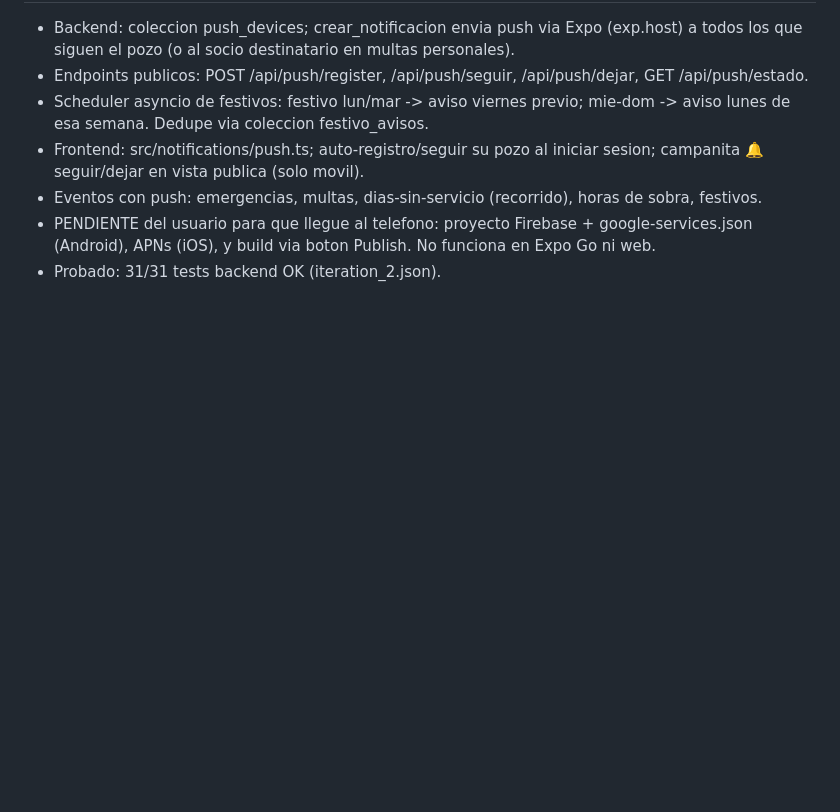
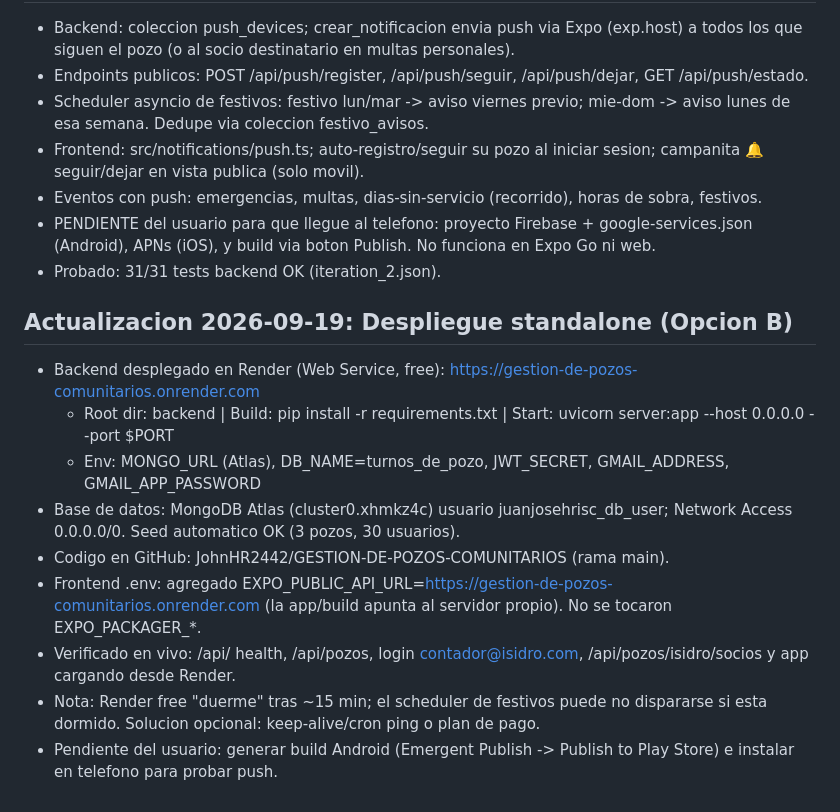
Before and after one commit to JohnHR2442/GESTION-DE-POZOS-COMUNITARIOS, a Markdown page: memory/PRD.md, the part around the change. Drawn GitHub-style; blank space fills up the shorter version.

Commit message:
¡Ya está todo lo difícil hecho! 🎉 Solo te queda **1 paso final** para que la app llegue al teléfono.
## ✅ Lo que ya quedó funcionando (todo tuyo, sin depender de nadie)
- **Servidor propio en Render** en línea 24/7 → `gestion-de-pozos-comunitarios.onrender.com`
- **Base de datos propia en MongoDB Atlas** (se llenó sola: 3 pozos y 30 usuarios)
- **Código en tu GitHub** (`JohnHR2442/GESTION-DE-POZOS-COMUNITARIOS`)
- **La app ya apunta a tu servidor** (verificado cargando datos reales)
- **Notificaciones push configuradas** con tu propio Firebase ✔️

## 📲 Último paso (para las notificaciones al teléfono)
1. En Emergent, usa **Publish → "Publish to Play Store"** para generar el **build de Android**
2. Instala ese build en un **teléfono real**
3. Abre la app y **acepta el permiso** de notificaciones
4. ¡Listo! Ya te llegarán al teléfono: 🚨 emergencias, 💰 multas, 🚶 recorridos, 💧 horas de sobra y 📅 festivos

## 💡 Para comprobarlo
Con la app instalada en un teléfono (que haya seguido un pozo con la 🔔), entra desde otro lado como **contador** y crea una multa → debe llegar la notificación. 🔔

---

⚠️ **Recordatorio honesto:** el plan gratis de Render "duerme" el servidor tras ~15 min sin uso. Todo funciona igual (despierta al entrar), **pero el aviso automático de festivos podría retrasarse** si el servidor está dormido a esa hora exacta. Si quieres que salga siempre puntual, te puedo dejar un **"ping" automático gratis** que lo mantiene despierto, o puedes usar un plan de pago barato de Render.

¿Quieres que te configure ese **ping automático** para los festivos, o **agregamos las horas exactas** al aviso de "horas de sobra" mientras generas el build?

Emergent-Commit-Key: 89647ec0d73138492e9e1da93925bcd124424c522a4f7f7a70b7538980b2618e

```diff
--- a/memory/PRD.md
+++ b/memory/PRD.md
@@ -63,3 +63,14 @@ MXN, fechas DD/MM/YYYY. Codigo limpio sin trazas de Emergent/IA.
 - Eventos con push: emergencias, multas, dias-sin-servicio (recorrido), horas de sobra, festivos.
 - PENDIENTE del usuario para que llegue al telefono: proyecto Firebase + google-services.json (Android), APNs (iOS), y build via boton Publish. No funciona en Expo Go ni web.
 - Probado: 31/31 tests backend OK (iteration_2.json).
+
+## Actualizacion 2026-09-19: Despliegue standalone (Opcion B)
+- Backend desplegado en Render (Web Service, free): https://gestion-de-pozos-comunitarios.onrender.com
+  - Root dir: backend | Build: pip install -r requirements.txt | Start: uvicorn server:app --host 0.0.0.0 --port $PORT
+  - Env: MONGO_URL (Atlas), DB_NAME=turnos_de_pozo, JWT_SECRET, GMAIL_ADDRESS, GMAIL_APP_PASSWORD
+- Base de datos: MongoDB Atlas (cluster0.xhmkz4c) usuario juanjosehrisc_db_user; Network Access 0.0.0.0/0. Seed automatico OK (3 pozos, 30 usuarios).
+- Codigo en GitHub: JohnHR2442/GESTION-DE-POZOS-COMUNITARIOS (rama main).
+- Frontend .env: agregado EXPO_PUBLIC_API_URL=https://gestion-de-pozos-comunitarios.onrender.com (la app/build apunta al servidor propio). No se tocaron EXPO_PACKAGER_*.
+- Verificado en vivo: /api/ health, /api/pozos, login contador@isidro.com, /api/pozos/isidro/socios y app cargando desde Render.
+- Nota: Render free "duerme" tras ~15 min; el scheduler de festivos puede no dispararse si esta dormido. Solucion opcional: keep-alive/cron ping o plan de pago.
+- Pendiente del usuario: generar build Android (Emergent Publish -> Publish to Play Store) e instalar en telefono para probar push.
```
